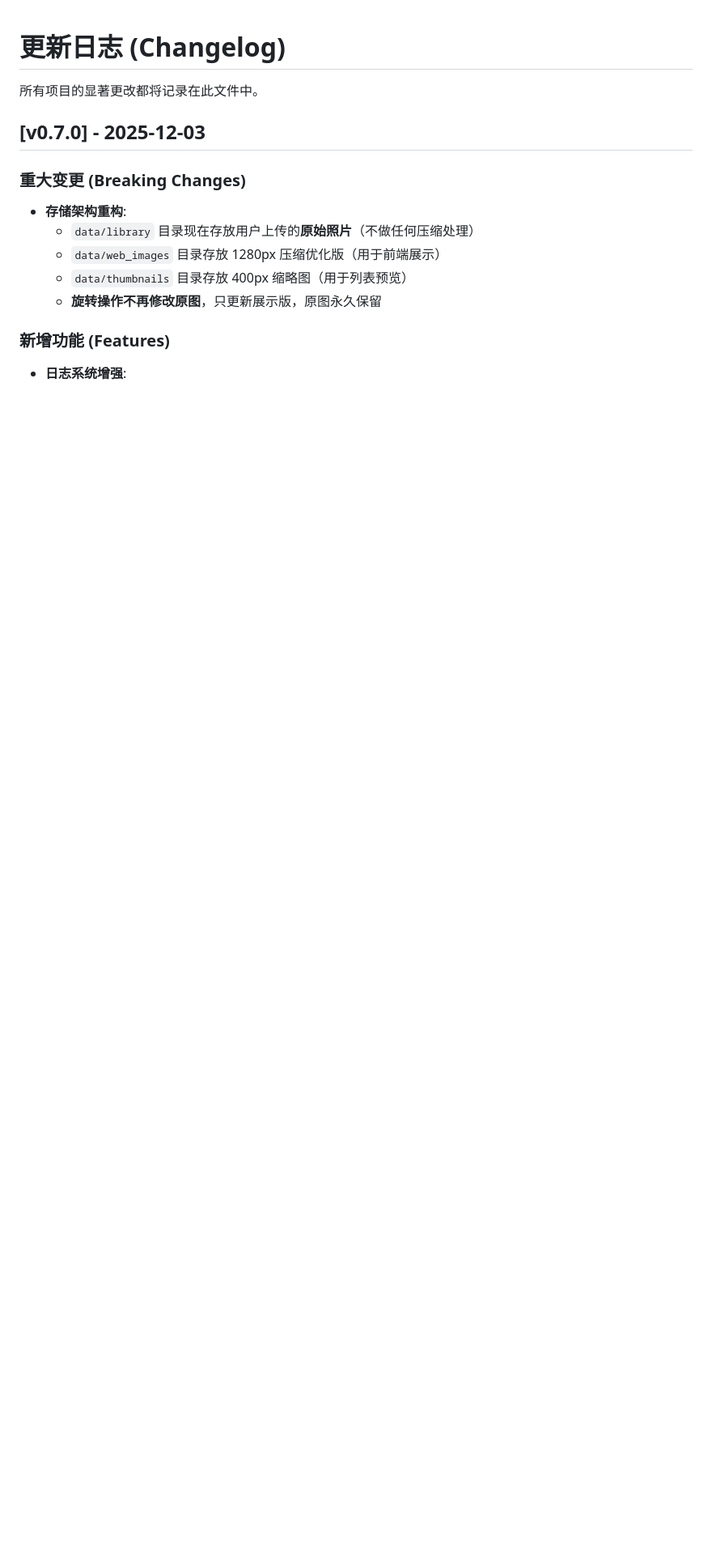
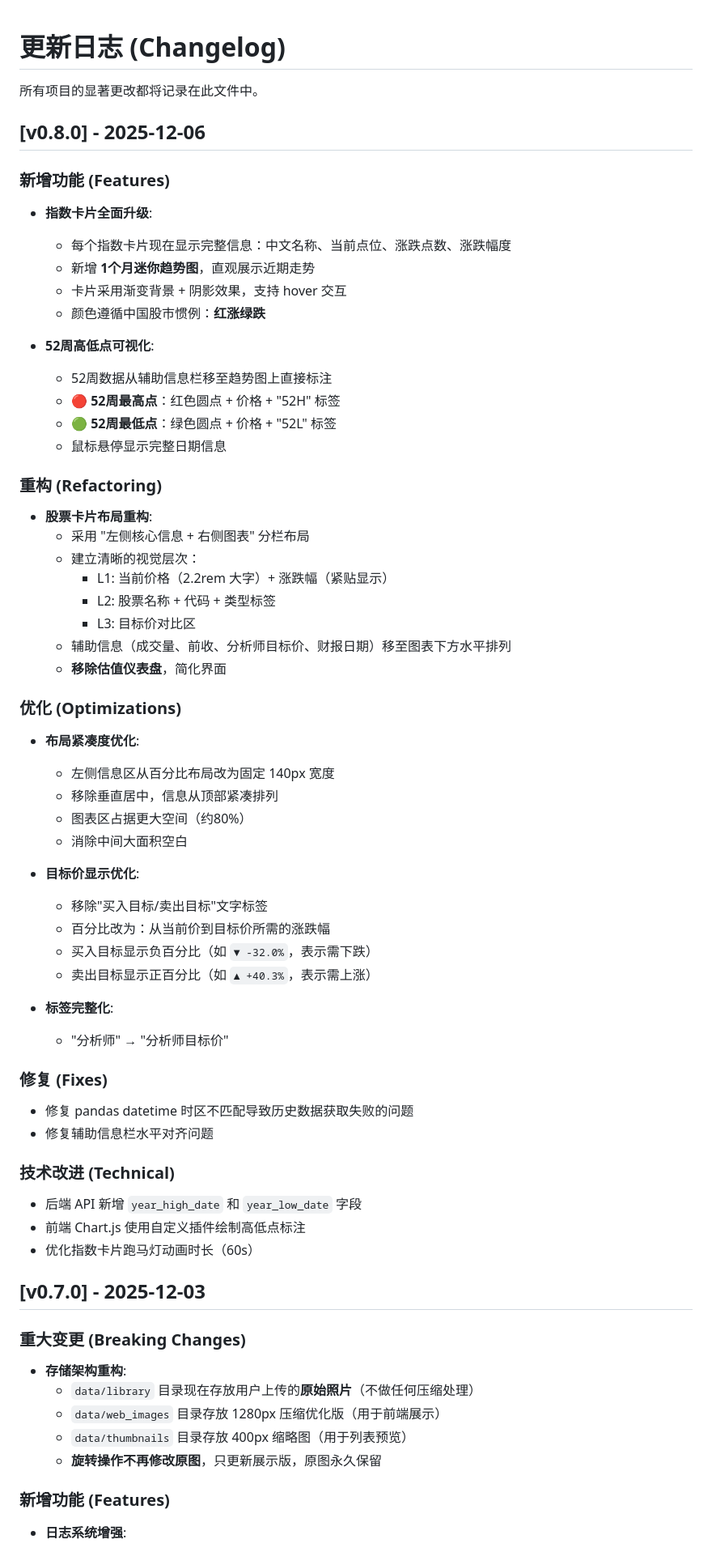
Before and after one commit to KingLu/Lookoukwindow, a Markdown page: CHANGELOG.md, the part around the change. Shown at 81% size. GitHub-like rendering; blank space fills up the shorter version.

Commit message:
docs: 更新 CHANGELOG 添加 v0.8.0 版本说明
v0.8.0 主要更新：
- 指数卡片升级：完整信息 + 1个月迷你趋势图
- 52周高低点改为趋势图标注
- 股票卡片布局重构：左右分栏 + 视觉层次优化
- 移除仪表盘，简化界面
- 目标价显示格式优化
- 修复时区兼容性问题

```diff
--- a/CHANGELOG.md
+++ b/CHANGELOG.md
@@ -1,6 +1,61 @@
 # 更新日志 (Changelog)
 
 所有项目的显著更改都将记录在此文件中。
+
+## [v0.8.0] - 2025-12-06
+
+### 新增功能 (Features)
+
+- **指数卡片全面升级**:
+  - 每个指数卡片现在显示完整信息：中文名称、当前点位、涨跌点数、涨跌幅度
+  - 新增 **1个月迷你趋势图**，直观展示近期走势
+  - 卡片采用渐变背景 + 阴影效果，支持 hover 交互
+  - 颜色遵循中国股市惯例：**红涨绿跌**
+
+- **52周高低点可视化**:
+  - 52周数据从辅助信息栏移至趋势图上直接标注
+  - 🔴 **52周最高点**：红色圆点 + 价格 + "52H" 标签
+  - 🟢 **52周最低点**：绿色圆点 + 价格 + "52L" 标签
+  - 鼠标悬停显示完整日期信息
+
+### 重构 (Refactoring)
+
+- **股票卡片布局重构**:
+  - 采用 "左侧核心信息 + 右侧图表" 分栏布局
+  - 建立清晰的视觉层次：
+    - L1: 当前价格（2.2rem 大字）+ 涨跌幅（紧贴显示）
+    - L2: 股票名称 + 代码 + 类型标签
+    - L3: 目标价对比区
+  - 辅助信息（成交量、前收、分析师目标价、财报日期）移至图表下方水平排列
+  - **移除估值仪表盘**，简化界面
+
+### 优化 (Optimizations)
+
+- **布局紧凑度优化**:
+  - 左侧信息区从百分比布局改为固定 140px 宽度
+  - 移除垂直居中，信息从顶部紧凑排列
+  - 图表区占据更大空间（约80%）
+  - 消除中间大面积空白
+
+- **目标价显示优化**:
+  - 移除"买入目标/卖出目标"文字标签
+  - 百分比改为：从当前价到目标价所需的涨跌幅
+  - 买入目标显示负百分比（如 `▼ -32.0%`，表示需下跌）
+  - 卖出目标显示正百分比（如 `▲ +40.3%`，表示需上涨）
+
+- **标签完整化**:
+  - "分析师" → "分析师目标价"
+
+### 修复 (Fixes)
+
+- 修复 pandas datetime 时区不匹配导致历史数据获取失败的问题
+- 修复辅助信息栏水平对齐问题
+
+### 技术改进 (Technical)
+
+- 后端 API 新增 `year_high_date` 和 `year_low_date` 字段
+- 前端 Chart.js 使用自定义插件绘制高低点标注
+- 优化指数卡片跑马灯动画时长（60s）
 
 ## [v0.7.0] - 2025-12-03
 
```
